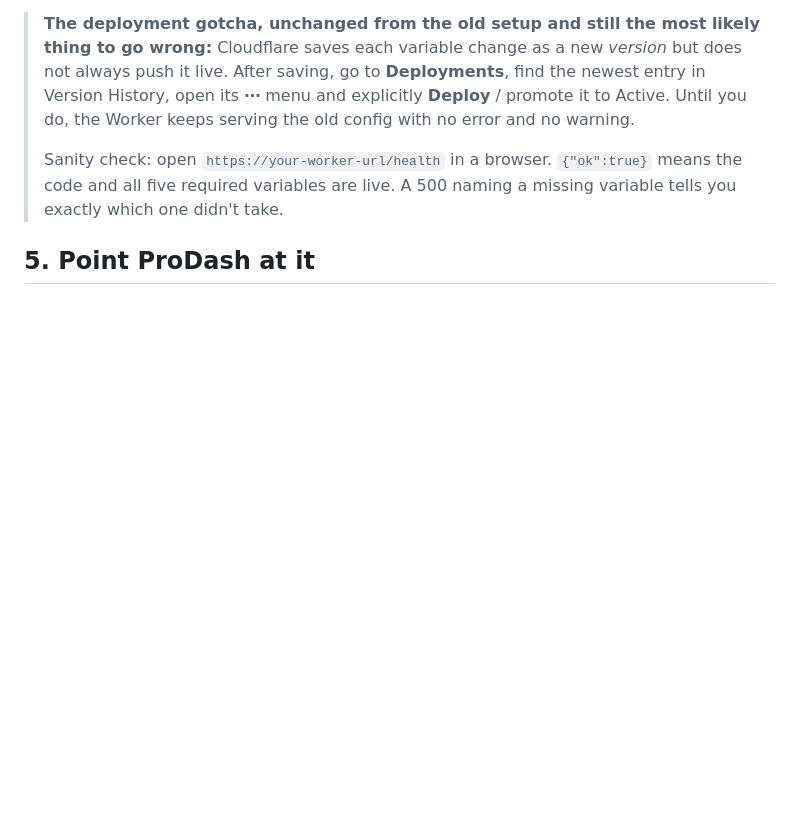
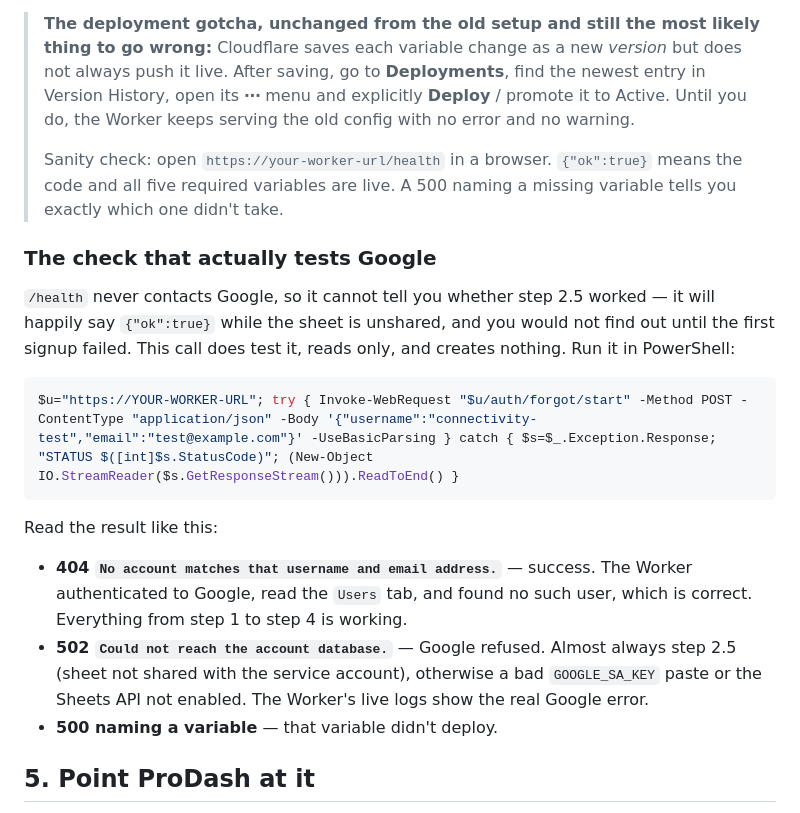
Before and after one commit to hernandezdavidf/prodash, a Markdown page: workflows/auth-setup.md, the part around the change. GitHub-like rendering; blank space fills up the shorter version.

Commit message:
Add a sanity check that actually exercises Google Sheets
/health only verifies that variables deployed; it never contacts Google,
so it reports healthy while the sheet is still unshared and the failure
only surfaces at the first signup. A read-only /auth/forgot/start for a
nonexistent user distinguishes 'Sheets reachable' from 'Google refused'
without creating anything.

Co-Authored-By: Claude Opus 5 <noreply@anthropic.com>

````diff
--- a/workflows/auth-setup.md
+++ b/workflows/auth-setup.md
@@ -131,6 +131,28 @@ and everyone has to use Forgot password. Set it once and leave it.
 > means the code and all five required variables are live. A 500 naming a
 > missing variable tells you exactly which one didn't take.
 
+### The check that actually tests Google
+
+`/health` never contacts Google, so it cannot tell you whether step 2.5 worked —
+it will happily say `{"ok":true}` while the sheet is unshared, and you would not
+find out until the first signup failed. This call does test it, reads only, and
+creates nothing. Run it in PowerShell:
+
+```bash
+$u="https://YOUR-WORKER-URL"; try { Invoke-WebRequest "$u/auth/forgot/start" -Method POST -ContentType "application/json" -Body '{"username":"connectivity-test","email":"test@example.com"}' -UseBasicParsing } catch { $s=$_.Exception.Response; "STATUS $([int]$s.StatusCode)"; (New-Object IO.StreamReader($s.GetResponseStream())).ReadToEnd() }
+```
+
+Read the result like this:
+
+- **404 `No account matches that username and email address.`** — success. The
+  Worker authenticated to Google, read the `Users` tab, and found no such user,
+  which is correct. Everything from step 1 to step 4 is working.
+- **502 `Could not reach the account database.`** — Google refused. Almost
+  always step 2.5 (sheet not shared with the service account), otherwise a bad
+  `GOOGLE_SA_KEY` paste or the Sheets API not enabled. The Worker's live logs
+  show the real Google error.
+- **500 naming a variable** — that variable didn't deploy.
+
 ## 5. Point ProDash at it
 
 **Get the URL by copying it, never by reconstructing it.** A `workers.dev`
````
